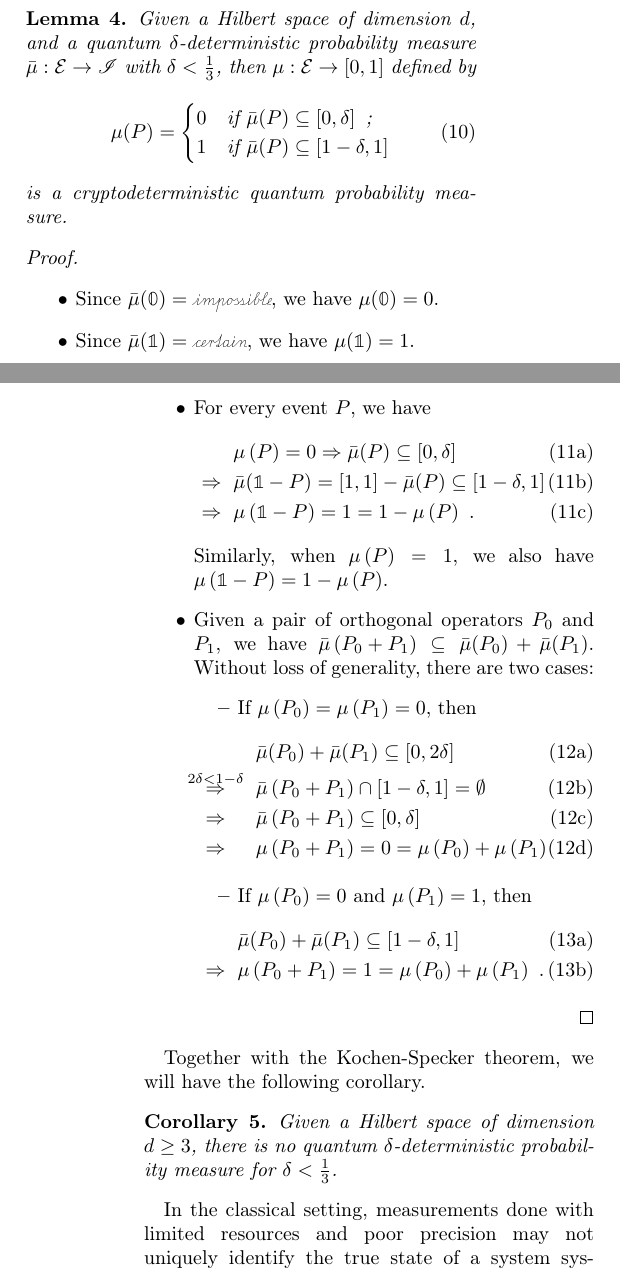
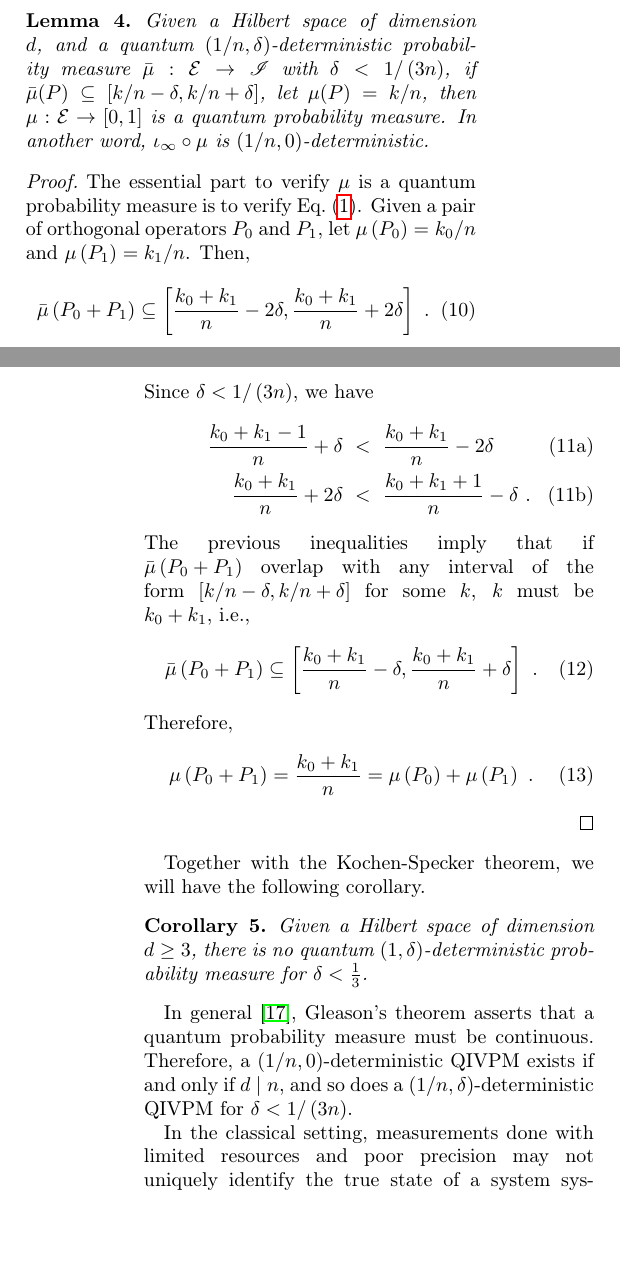
Before and after one commit to yuttai/Contextuality-and-Nonlocality-in-Discrete-Quantum-Theory, a LaTeX paper (prop_letter.tex): two parts of the columns of pages 4 and 5 of 7, joined at a grey line, cut so that both start at the same text, the shorter picture padded with empty space. Compiled offline with pdfLaTeX.

Commit message:
prop_letter.tex Merge change from prop_iop.tex...

```diff
--- a/prop_letter.tex
+++ b/prop_letter.tex
@@ -611,57 +611,50 @@ measures for small $\delta$ due to the Kochen-Specker theorem.
 
 \begin{lemma}\label{lemma:QIVPM2QCM}Given a Hilbert space of dimension\nb$d$,
-and a quantum $\delta$-deterministic probability measure\nb$\bar{\mu}:\events\rightarrow\mathscr{I}$
-with $\delta<\frac{1}{3}$, then $\mu:\events\rightarrow\left[0,1\right]$
-defined by
+and a quantum $\left(1/n,\delta\right)$-deterministic probability
+measure\nb$\bar{\mu}:\events\rightarrow\mathscr{I}$ with $\delta<1/\left(3n\right)$,
+if $\bar{\mu}(P)\subseteq\left[k/n-\delta,k/n+\delta\right]$, let
+$\mu(P)=k/n$, then $\mu:\events\rightarrow\left[0,1\right]$ is a
+quantum probability measure. In another word, $\iota_{\infty}\circ\mu$
+is $\left(1/n,0\right)$-deterministic.\end{lemma}
+
+\begin{proof} The essential part to verify $\mu$ is a quantum probability
+measure is to verify Eq.~(\ref{eq:QuantumProbability-Addition}). Given a pair of orthogonal
+operators\nb$P_{0}$ and $P_{1}$, let $\pmeas\left(P_{0}\right)=k_{0}/n$ and $\pmeas\left(P_{1}\right)=k_{1}/n$.
+Then,
 \begin{equation}
-\mu(P)=\begin{cases}
-0 & \textrm{if }\bar{\mu}(P)\subseteq\left[0,\delta\right]\textrm{ ;}\\
-1 & \textrm{if }\bar{\mu}(P)\subseteq\left[1-\delta,1\right]
-\end{cases}
+\bar{\mu}\left(P_{0}+P_{1}\right)\subseteq\left[\frac{k_{0}+k_{1}}{n}-2\delta,\frac{k_{0}+k_{1}}{n}+2\delta\right]\textrm{ .}
 \end{equation}
-is a cryptodeterministic quantum probability measure.\end{lemma}
-
-\begin{proof}~
-\begin{itemize}
-\item Since $\bar{\mu}(\mathbb{0})=\imposs$, we have $\mu(\mathbb{0})=0$.
-\item Since $\bar{\mu}(\mathbb{1})=\necess$, we have $\mu(\mathbb{1})=1$.
-\item For every event $P$, we have\begin{subequations}
+Since $\delta<1/\left(3n\right)$, we have
+\begin{subequations}
 \begin{eqnarray}
- &  & \pmeas\left(P\right)=0\Rightarrow\bar{\mu}(P)\subseteq\left[0,\delta\right]\\
- & \Rightarrow & \bar{\mu}(\mathbb{1}-P)=\left[1,1\right]-\bar{\mu}(P)\subseteq\left[1-\delta,1\right]\\
- & \Rightarrow & \pmeas\left(\mathbb{1}-P\right)=1=1-\pmeas\left(P\right)\textrm{ .}
-\end{eqnarray}
-\end{subequations}Similarly, when $\pmeas\left(P\right)=1$, we also
-have $\pmeas\left(\mathbb{1}-P\right)=1-\pmeas\left(P\right)$.
-\item Given a pair of orthogonal operators\nb$P_{0}$ and $P_{1}$, we
-have $\bar{\mu}\left(P_{0}+P_{1}\right)\subseteq\bar{\mu}(P_{0})+\bar{\mu}(P_{1})$.
-Without loss of generality, there are two cases:
-\begin{itemize}
-\item If $\pmeas\left(P_{0}\right)=\pmeas\left(P_{1}\right)=0$, then\begin{subequations}
-\begin{eqnarray}
- &  & \bar{\mu}(P_{0})+\bar{\mu}(P_{1})\subseteq\left[0,2\delta\right]\\
- & \overset{2\delta<1-\delta}{\Rightarrow} & \bar{\mu}\left(P_{0}+P_{1}\right)\cap\left[1-\delta,1\right]=\emptyset\\
- & \Rightarrow & \bar{\mu}\left(P_{0}+P_{1}\right)\subseteq\left[0,\delta\right]\\
- & \Rightarrow & \pmeas\left(P_{0}+P_{1}\right)=0=\pmeas\left(P_{0}\right)+\pmeas\left(P_{1}\right)\textrm{ .}
+\frac{k_{0}+k_{1}-1}{n}+\delta&<&\frac{k_{0}+k_{1}}{n}-2\delta\\
+\frac{k_{0}+k_{1}}{n}+2\delta&<&\frac{k_{0}+k_{1}+1}{n}-\delta\textrm{ .}
 \end{eqnarray}
 \end{subequations}
-\item If $\pmeas\left(P_{0}\right)=0$ and $\pmeas\left(P_{1}\right)=1$,
-then\begin{subequations}
-\begin{eqnarray}
- &  & \bar{\mu}(P_{0})+\bar{\mu}(P_{1})\subseteq\left[1-\delta,1\right]\\
- & \Rightarrow & \pmeas\left(P_{0}+P_{1}\right)=1=\pmeas\left(P_{0}\right)+\pmeas\left(P_{1}\right)\textrm{ .}
-\end{eqnarray}
-\end{subequations}
-\end{itemize}
-\end{itemize}
+The previous inequalities imply that if $\bar{\mu}\left(P_{0}+P_{1}\right)$
+overlap with any interval of the form $\left[k/n-\delta,k/n+\delta\right]$
+for some $k$, $k$ must be $k_{0}+k_{1}$, i.e.,
+\begin{equation}
+\bar{\mu}\left(P_{0}+P_{1}\right)\subseteq\left[\frac{k_{0}+k_{1}}{n}-\delta,\frac{k_{0}+k_{1}}{n}+\delta\right]\textrm{ .}
+\end{equation}
+Therefore,
+\begin{equation}
+\pmeas\left(P_{0}+P_{1}\right)=\frac{k_{0}+k_{1}}{n}=\pmeas\left(P_{0}\right)+\pmeas\left(P_{1}\right)\textrm{ .}
+\end{equation}
 \end{proof}
 
 Together with the Kochen-Specker theorem, we will have the following
 corollary.
 
 \begin{cor}\label{cor:Kochen-Specker-IVPM}Given a Hilbert space
-of dimension\nb$d\ge3$, there is no quantum $\delta$-deterministic
-probability measure for $\delta<\frac{1}{3}$. \end{cor}
+of dimension\nb$d\ge3$, there is no quantum $\left(1,\delta\right)$-deterministic
+probability measure for $\delta<\frac{1}{3}$.\end{cor}
+
+In general~\cite{Redhead1987-REDINA}, Gleason's theorem asserts
+that a quantum probability measure must be continuous. Therefore,
+a $\left(1/n,0\right)$-deterministic QIVPM exists if and only if
+$d\mid n$, and so does a $\left(1/n,\delta\right)$-deterministic
+QIVPM for $\delta<1/\left(3n\right)$.
 
 %%%%%%%%%%%%%%%%%%%%%%%%%%%%%%%%%%%%%%%%%%%%%%%%%%%%%%%%%%%%%%%%%%%%%%%%%%%%%
 %\section{Gleason}
```
Also changed, not shown: prop_iop.tex (+4 -4 lines), prop_letter.tex (14 more changed lines), 3 other files.
